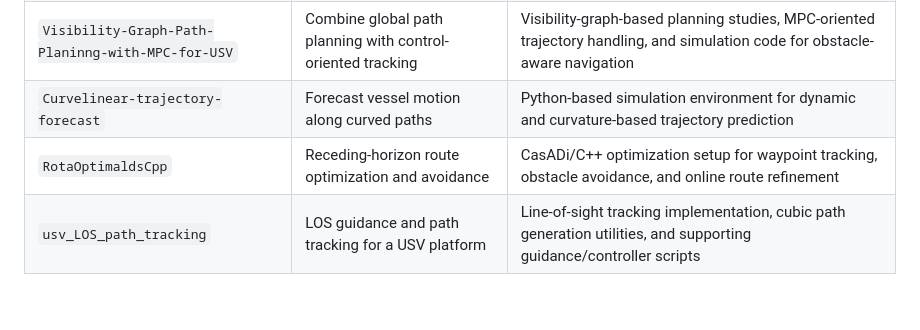
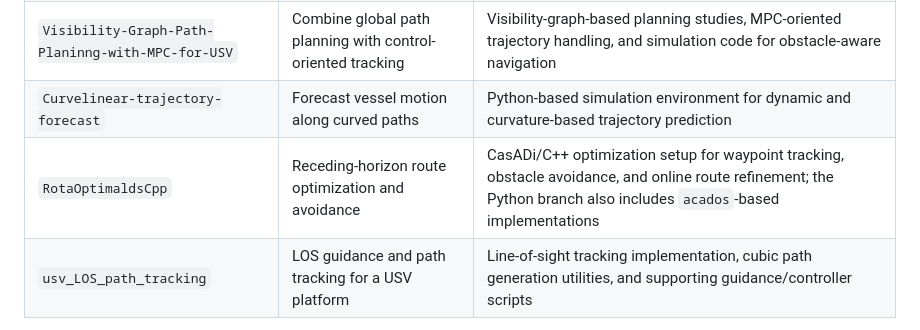
Before and after one commit to ferhannb/ferhannb, a Markdown page: README.md, the part around the change. Rendered like a GitHub page; blank space fills up the shorter version.

Commit message:
Mention acados in RotaOptimaldsCpp description

```diff
--- a/README.md
+++ b/README.md
@@ -59,7 +59,7 @@ This profile includes research and engineering repositories centered on autonomo
 | `Curvelinear-path-planning-for-usv` | Curvature-aware path generation for USVs | Path generation experiments, curvilinear planning logic, and trajectory construction focused on feasible marine motion |
 | `Visibility-Graph-Path-Planinng-with-MPC-for-USV` | Combine global path planning with control-oriented tracking | Visibility-graph-based planning studies, MPC-oriented trajectory handling, and simulation code for obstacle-aware navigation |
 | `Curvelinear-trajectory-forecast` | Forecast vessel motion along curved paths | Python-based simulation environment for dynamic and curvature-based trajectory prediction |
-| `RotaOptimaldsCpp` | Receding-horizon route optimization and avoidance | CasADi/C++ optimization setup for waypoint tracking, obstacle avoidance, and online route refinement |
+| `RotaOptimaldsCpp` | Receding-horizon route optimization and avoidance | CasADi/C++ optimization setup for waypoint tracking, obstacle avoidance, and online route refinement; the Python branch also includes `acados`-based implementations |
 | `usv_LOS_path_tracking` | LOS guidance and path tracking for a USV platform | Line-of-sight tracking implementation, cubic path generation utilities, and supporting guidance/controller scripts |
 
 These repositories reflect a common workflow: generate a feasible route, shape it into a trackable trajectory, evaluate it in simulation, and close the loop with guidance and control algorithms.
```
